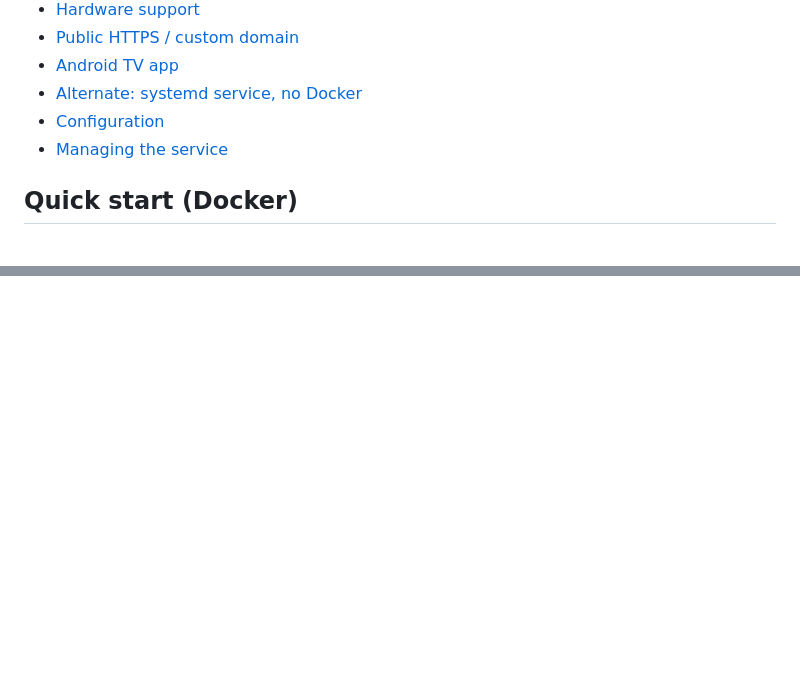
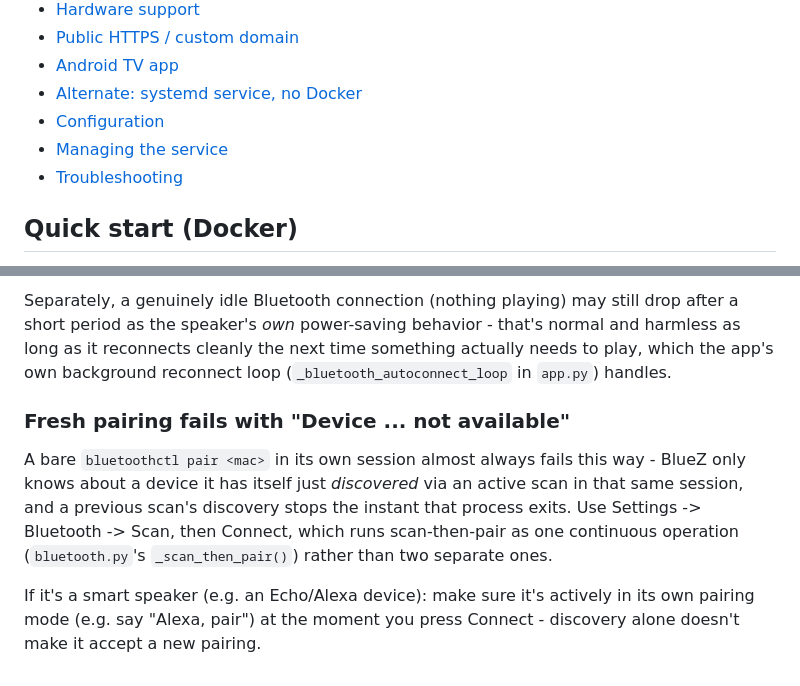
Before and after one commit to sharjeelkiyani/smart-azan, a Markdown page: README.md, 2 parts joined by grey strips. Drawn GitHub-style; blank space fills up the shorter version.

```diff
--- a/README.md
+++ b/README.md
@@ -19,6 +19,7 @@ can act as its own Wi-Fi hotspot for initial setup.
 - [Alternate: systemd service, no Docker](#alternate-systemd-service-no-docker)
 - [Configuration](#configuration)
 - [Managing the service](#managing-the-service)
+- [Troubleshooting](#troubleshooting)
 
 ## Quick start (Docker)
 
@@ -320,0 +418,18 @@ warning you'll see the first time).
+Separately, a genuinely idle Bluetooth connection (nothing playing) may
+still drop after a short period as the speaker's *own* power-saving
+behavior - that's normal and harmless as long as it reconnects cleanly the
+next time something actually needs to play, which the app's own background
+reconnect loop (`_bluetooth_autoconnect_loop` in `app.py`) handles.
+
+### Fresh pairing fails with "Device ... not available"
+
+A bare `bluetoothctl pair <mac>` in its own session almost always fails
+this way - BlueZ only knows about a device it has itself just *discovered*
+via an active scan in that same session, and a previous scan's discovery
+stops the instant that process exits. Use Settings -> Bluetooth -> Scan,
+then Connect, which runs scan-then-pair as one continuous operation
+(`bluetooth.py`'s `_scan_then_pair()`) rather than two separate ones.
+
+If it's a smart speaker (e.g. an Echo/Alexa device): make sure it's
+actively in its own pairing mode (e.g. say "Alexa, pair") at the moment you
+press Connect - discovery alone doesn't make it accept a new pairing.
```
Also changed, not shown: other parts of README.md (+96 -0 lines).
